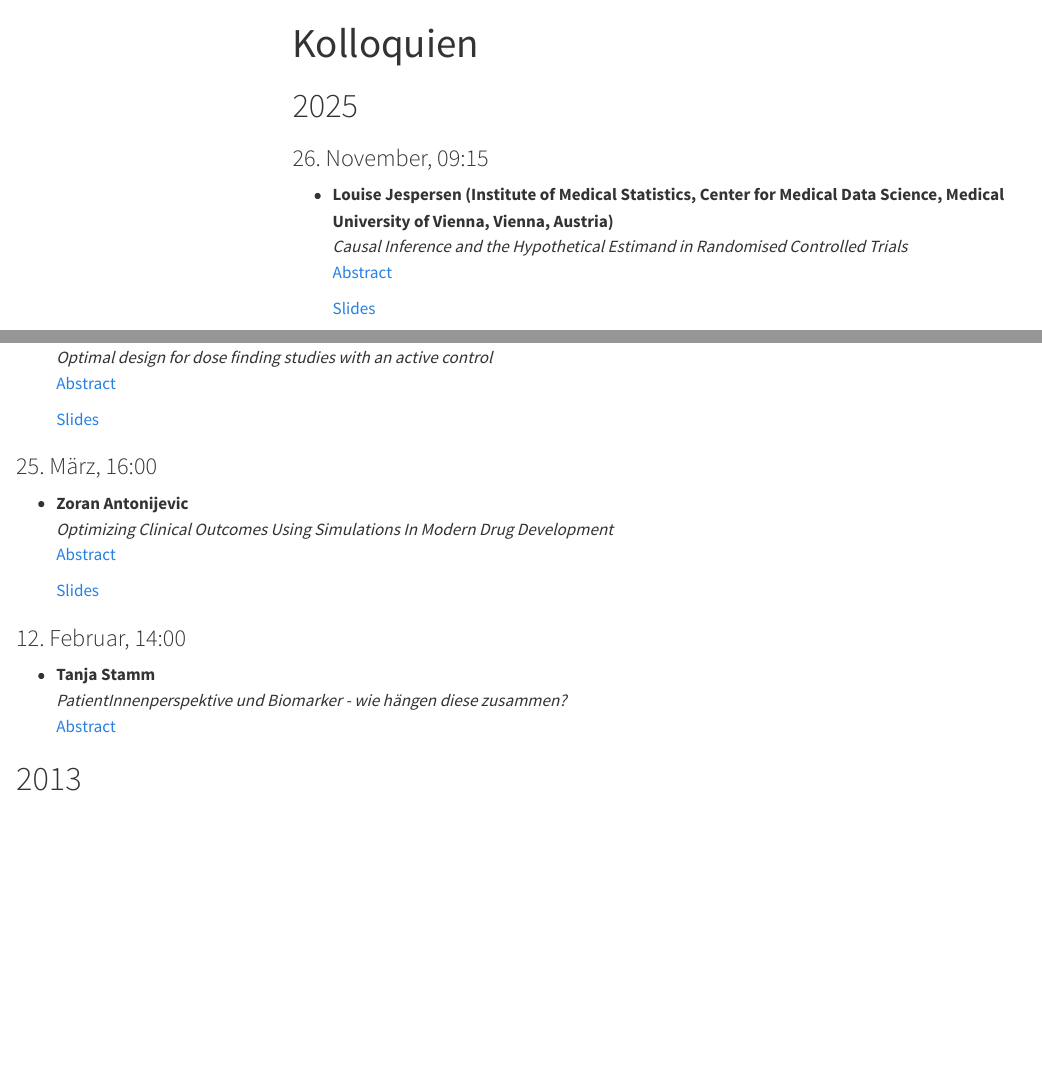
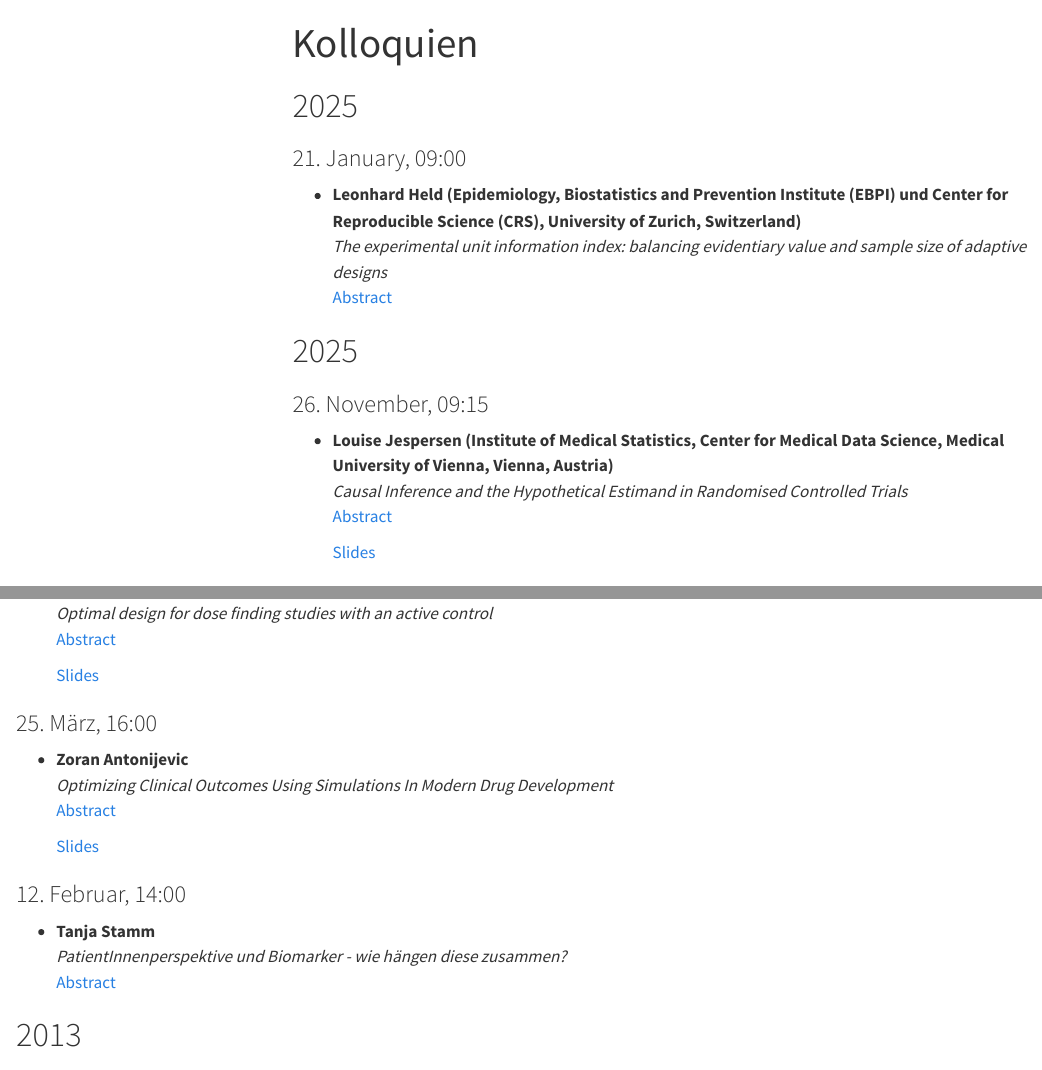
Before and after one commit to viennabiometrics/viennabiometrics.github.io, a Quarto document (kolloquien.qmd): the page in a window 1100 px wide, from its top, and a second part further down, joined at a grey line. Rendered offline with R 4.5, knitr and Pandoc in place of Quarto, with nearby package versions; menus at the side of the page are left out.

Commit message:
Add Held

```diff
--- a/kolloquien.qmd
+++ b/kolloquien.qmd
@@ -8,6 +8,13 @@ format:
 resources:
   - "abstracts/*.pdf"
 ---
+
+# 2025
+
+### 21. January, 09:00
+- **Leonhard Held (Epidemiology, Biostatistics and Prevention Institute (EBPI) und Center for Reproducible Science (CRS), University of Zurich, Switzerland)**
+  *The experimental unit information index: balancing evidentiary value and sample size of adaptive designs*
+  [Abstract](abstracts/20260121_WBS_Held.pdf)
 
 # 2025
 
```
Also changed, not shown: abstracts/20260121_WBS_Held.pdf (added), docs/search.json, 2 other files.
